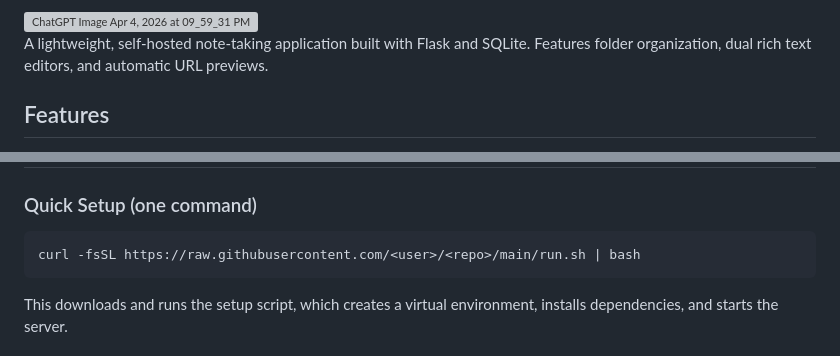
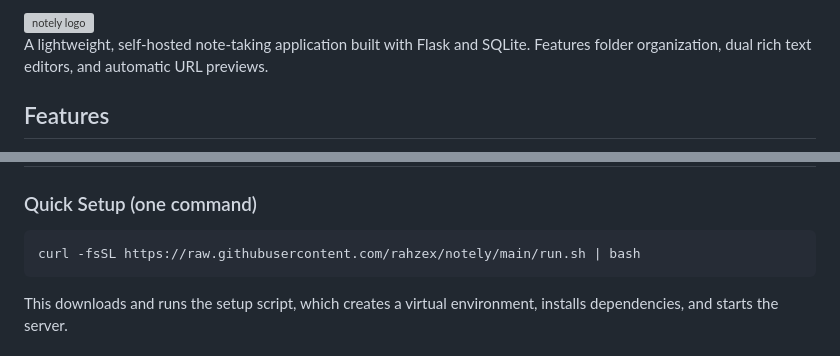
Before and after one commit to rahzex/notely, a Markdown page: README.md, 2 parts joined by grey strips. GitHub-like rendering; grey boxes are pictures that could not be loaded.

Commit message:
Update README with new images and setup command

````diff
--- a/README.md
+++ b/README.md
@@ -1,5 +1,5 @@
 
-<img width="1536" height="1024" alt="ChatGPT Image Apr 4, 2026 at 09_59_31 PM" src="https://github.com/user-attachments/assets/b32f256f-88d8-4320-9572-7e30eb340ed1" />
+<img width="1536" height="1024" alt="notely logo" src="https://github.com/user-attachments/assets/b32f256f-88d8-4320-9572-7e30eb340ed1" />
 
 
 A lightweight, self-hosted note-taking application built with Flask and SQLite. Features folder organization, dual rich text editors, and automatic URL previews.
@@ -45,7 +57,7 @@ A lightweight, self-hosted note-taking application built with Flask and SQLite.
 ### Quick Setup (one command)
 
 ```bash
-curl -fsSL https://raw.githubusercontent.com/<user>/<repo>/main/run.sh | bash
+curl -fsSL https://raw.githubusercontent.com/rahzex/notely/main/run.sh | bash
 ```
 
 This downloads and runs the setup script, which creates a virtual environment, installs dependencies, and starts the server.
````
Also changed, not shown: other parts of README.md (+17 -5 lines).
